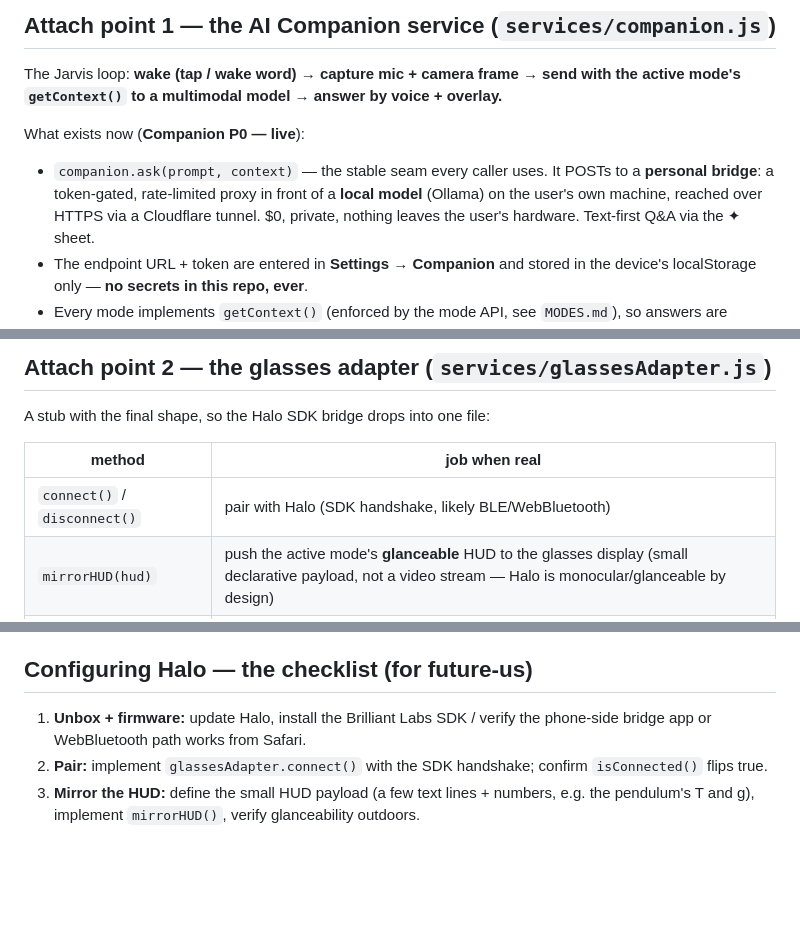
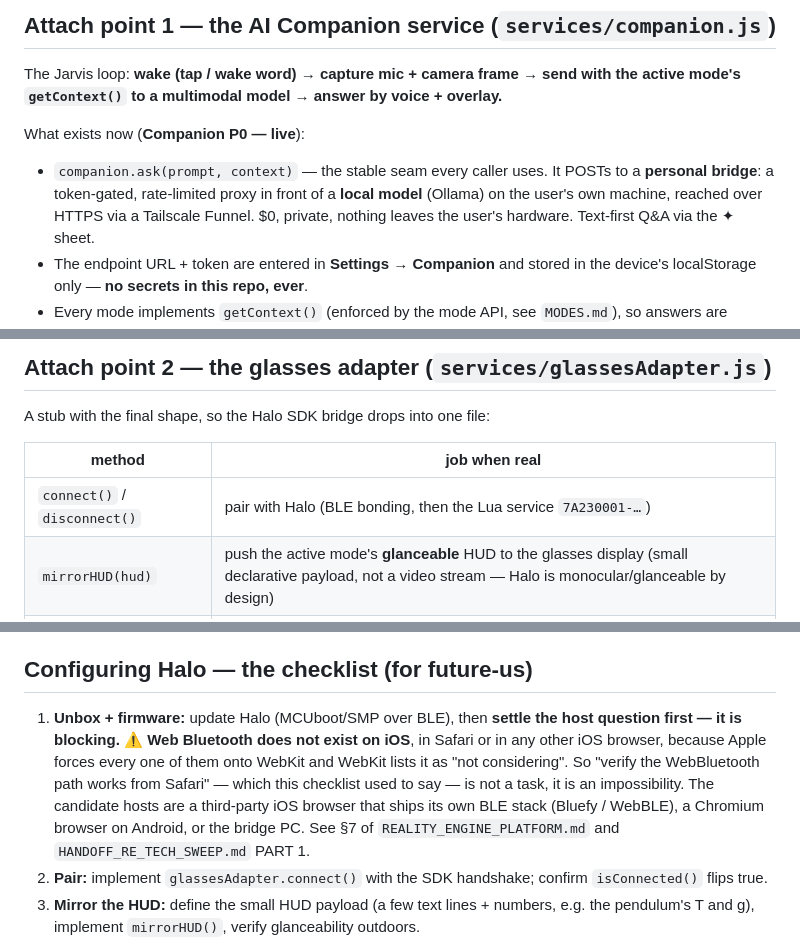
Before and after one commit to alexgraz360/reality-engine, a Markdown page: GLASSES.md, 3 parts joined by grey strips. Drawn GitHub-style; blank space fills up the shorter version.

Commit message:
GLASSES.md: correct the host question, the tunnel, and the pairing seam
Three stale claims, found while rewriting the Halo device contract from
Brilliant Labs' official docs.

The checklist told future-us to "verify the WebBluetooth path works from
Safari". That is not a task, it is an impossibility: Web Bluetooth does
not exist in Safari, and Apple forces every iOS browser onto WebKit, so
Chrome for iOS cannot do it either. Replaced with the actual blocking
decision — bridge, Android, a third-party iOS browser that ships its own
BLE stack (Bluefy / WebBLE), or a native app — pointing at PLATFORM.md §7
where the four options and their costs live. No option is picked here.

Also: the companion reaches the bridge over a Tailscale Funnel, not a
Cloudflare tunnel (cloudflared was retired in P1), and connect() pairs
via BLE bonding against the now-published Lua service 7A230001-…, not a
vague "SDK handshake, likely BLE/WebBluetooth".

Docs only — no behaviour change, and no transport implemented.

Co-Authored-By: Claude Opus 5 <noreply@anthropic.com>

```diff
--- a/GLASSES.md
+++ b/GLASSES.md
@@ -12,7 +12,7 @@ active mode's `getContext()` to a multimodal model → answer by voice + overlay
 What exists now (**Companion P0 — live**):
 - `companion.ask(prompt, context)` — the stable seam every caller uses. It POSTs to a
   **personal bridge**: a token-gated, rate-limited proxy in front of a **local model**
-  (Ollama) on the user's own machine, reached over HTTPS via a Cloudflare tunnel.
+  (Ollama) on the user's own machine, reached over HTTPS via a Tailscale Funnel.
   $0, private, nothing leaves the user's hardware. Text-first Q&A via the ✦ sheet.
 - The endpoint URL + token are entered in **Settings → Companion** and stored in
   the device's localStorage only — **no secrets in this repo, ever**.
@@ -33,7 +33,7 @@ A stub with the final shape, so the Halo SDK bridge drops into one file:
 
 | method | job when real |
 |---|---|
-| `connect()` / `disconnect()` | pair with Halo (SDK handshake, likely BLE/WebBluetooth) |
+| `connect()` / `disconnect()` | pair with Halo (BLE bonding, then the Lua service `7A230001-…`) |
 | `mirrorHUD(hud)` | push the active mode's **glanceable** HUD to the glasses display (small declarative payload, not a video stream — Halo is monocular/glanceable by design) |
 | `routeMic()` / `routeCamera()` | feed the glasses' mic + camera into `services/sensors`, so modes and the companion don't care whether input comes from the phone or the glasses |
 | `onWake(fn)` | tap / wake-word hook that starts a companion interaction |
@@ -44,8 +44,14 @@ through `services/overlay`, swapping the *source* (glasses mic/cam) and adding a
 
 ## Configuring Halo — the checklist (for future-us)
 
-1. **Unbox + firmware:** update Halo, install the Brilliant Labs SDK / verify the
-   phone-side bridge app or WebBluetooth path works from Safari.
+1. **Unbox + firmware:** update Halo (MCUboot/SMP over BLE), then **settle the host
+   question first — it is blocking.** ⚠️ **Web Bluetooth does not exist on iOS**, in
+   Safari or in any other iOS browser, because Apple forces every one of them onto
+   WebKit and WebKit lists it as "not considering". So "verify the WebBluetooth path
+   works from Safari" — which this checklist used to say — is not a task, it is an
+   impossibility. The candidate hosts are a third-party iOS browser that ships its own
+   BLE stack (Bluefy / WebBLE), a Chromium browser on Android, or the bridge PC.
+   See §7 of `REALITY_ENGINE_PLATFORM.md` and `HANDOFF_RE_TECH_SWEEP.md` PART 1.
 2. **Pair:** implement `glassesAdapter.connect()` with the SDK handshake; confirm
    `isConnected()` flips true.
 3. **Mirror the HUD:** define the small HUD payload (a few text lines + numbers, e.g.
```
